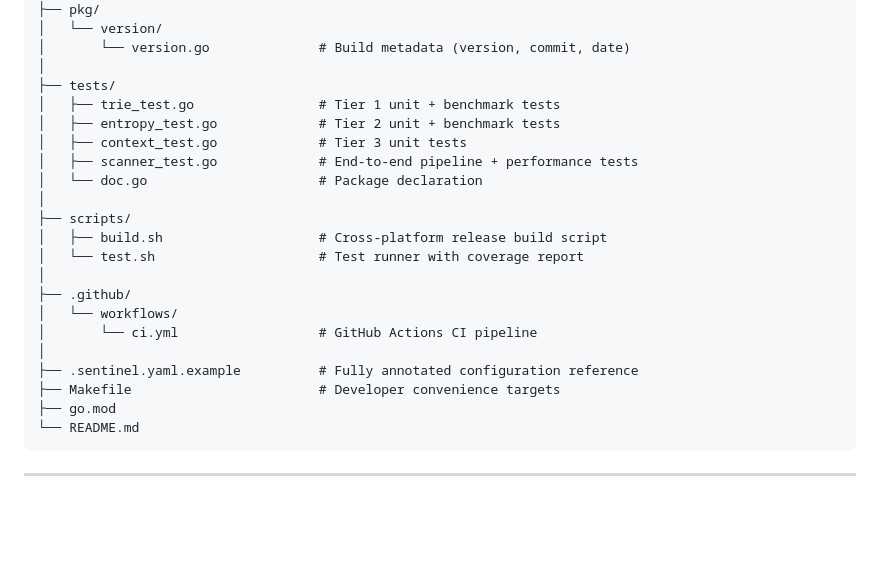
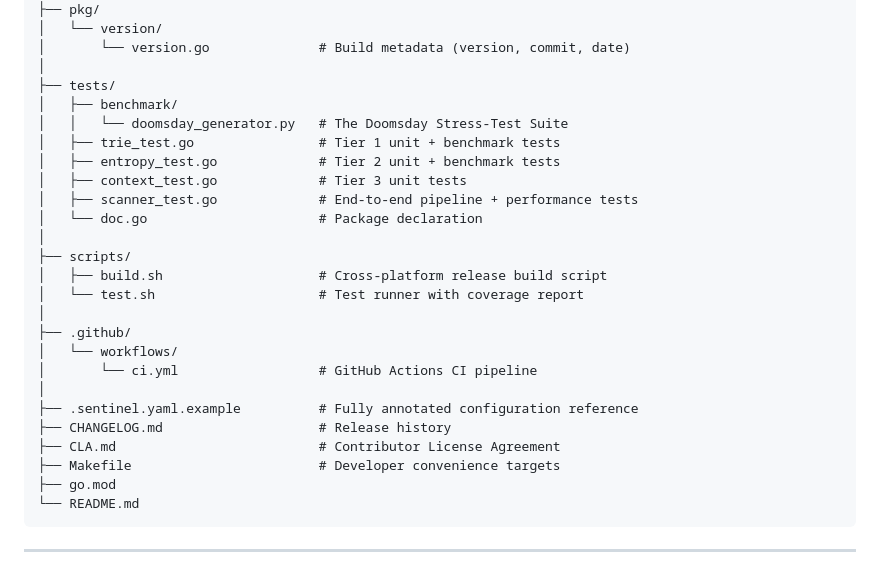
Before and after one commit to sentinel-cli/sentinel, a Markdown page: README.md, the part around the change. GitHub-like rendering; blank space fills up the shorter version.

Commit message:
docs: update module layout in README

```diff
--- a/README.md
+++ b/README.md
@@ -276,6 +276,8 @@ sentinel/
 │       └── version.go              # Build metadata (version, commit, date)
 │
 ├── tests/
+│   ├── benchmark/
+│   │   └── doomsday_generator.py   # The Doomsday Stress-Test Suite
 │   ├── trie_test.go                # Tier 1 unit + benchmark tests
 │   ├── entropy_test.go             # Tier 2 unit + benchmark tests
 │   ├── context_test.go             # Tier 3 unit tests
@@ -291,6 +293,8 @@ sentinel/
 │       └── ci.yml                  # GitHub Actions CI pipeline
 │
 ├── .sentinel.yaml.example          # Fully annotated configuration reference
+├── CHANGELOG.md                    # Release history
+├── CLA.md                          # Contributor License Agreement
 ├── Makefile                        # Developer convenience targets
 ├── go.mod
 └── README.md
```
